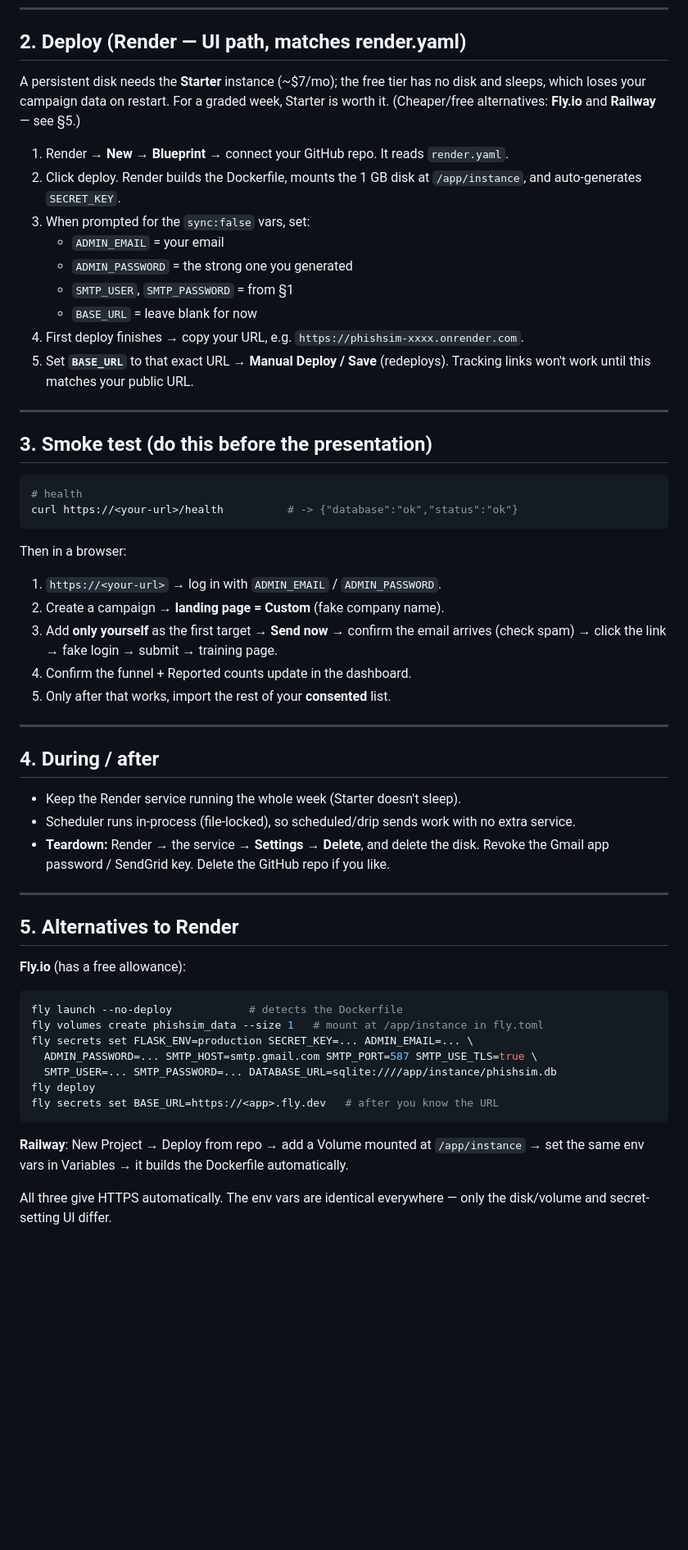
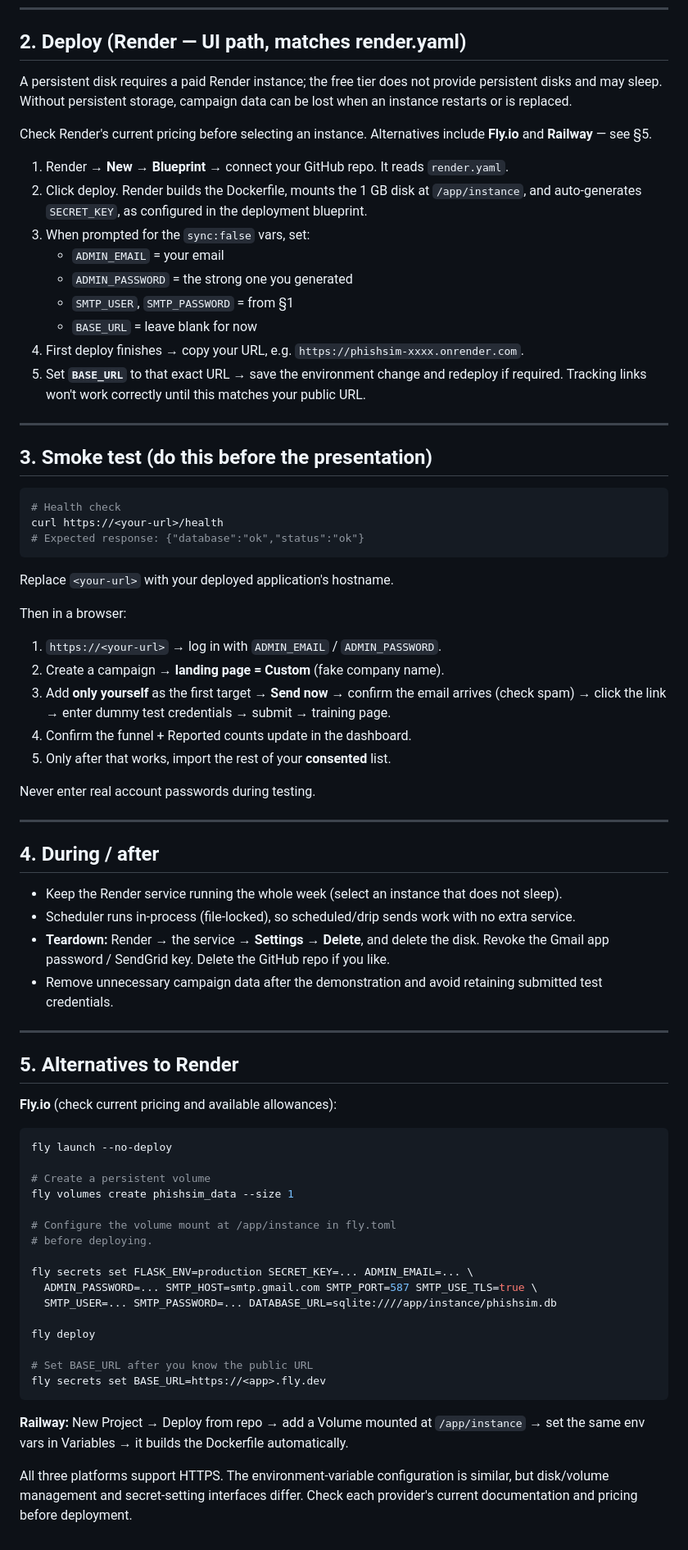
Before and after one commit to TuncayKarimli/PhishSim, a Markdown page: DEPLOY.md, the part around one of its changes. Shown at 82% size. Drawn GitHub-style; blank space fills up the shorter version.

````diff
--- a/DEPLOY.md
+++ b/DEPLOY.md
@@ -52,65 +81,76 @@ Tell recipients to check **spam** — simulated phishing often lands there.
 
 ## 2. Deploy (Render — UI path, matches render.yaml)
 
-A persistent disk needs the **Starter** instance (~$7/mo); the free tier has no disk
-and sleeps, which loses your campaign data on restart. For a graded week, Starter is
-worth it. (Cheaper/free alternatives: **Fly.io** and **Railway** — see §5.)
+A persistent disk requires a paid Render instance; the free tier does not provide persistent disks and may sleep. Without persistent storage, campaign data can be lost when an instance restarts or is replaced.
+
+Check Render's current pricing before selecting an instance. Alternatives include **Fly.io** and **Railway** — see §5.
 
 1. Render → **New** → **Blueprint** → connect your GitHub repo. It reads `render.yaml`.
-2. Click deploy. Render builds the Dockerfile, mounts the 1 GB disk at `/app/instance`,
-   and auto-generates `SECRET_KEY`.
+2. Click deploy. Render builds the Dockerfile, mounts the 1 GB disk at `/app/instance`, and auto-generates `SECRET_KEY`, as configured in the deployment blueprint.
 3. When prompted for the `sync:false` vars, set:
    - `ADMIN_EMAIL` = your email
    - `ADMIN_PASSWORD` = the strong one you generated
    - `SMTP_USER`, `SMTP_PASSWORD` = from §1
    - `BASE_URL` = leave blank for now
 4. First deploy finishes → copy your URL, e.g. `https://phishsim-xxxx.onrender.com`.
-5. Set **`BASE_URL`** to that exact URL → **Manual Deploy / Save** (redeploys).
-   Tracking links won't work until this matches your public URL.
+5. Set **`BASE_URL`** to that exact URL → save the environment change and redeploy if required. Tracking links won't work correctly until this matches your public URL.
 
 ---
 
 ## 3. Smoke test (do this before the presentation)
 
 ```bash
-# health
-curl https://<your-url>/health          # -> {"database":"ok","status":"ok"}
+# Health check
+curl https://<your-url>/health
+# Expected response: {"database":"ok","status":"ok"}
 ```
 
+Replace `<your-url>` with your deployed application's hostname.
+
 Then in a browser:
+
 1. `https://<your-url>` → log in with `ADMIN_EMAIL` / `ADMIN_PASSWORD`.
 2. Create a campaign → **landing page = Custom** (fake company name).
-3. Add **only yourself** as the first target → **Send now** → confirm the email
-   arrives (check spam) → click the link → fake login → submit → training page.
+3. Add **only yourself** as the first target → **Send now** → confirm the email arrives (check spam) → click the link → enter dummy test credentials → submit → training page.
 4. Confirm the funnel + Reported counts update in the dashboard.
 5. Only after that works, import the rest of your **consented** list.
+
+Never enter real account passwords during testing.
 
 ---
 
 ## 4. During / after
 
-- Keep the Render service running the whole week (Starter doesn't sleep).
+- Keep the Render service running the whole week (select an instance that does not sleep).
 - Scheduler runs in-process (file-locked), so scheduled/drip sends work with no extra service.
-- **Teardown:** Render → the service → **Settings → Delete**, and delete the disk.
-  Revoke the Gmail app password / SendGrid key. Delete the GitHub repo if you like.
+- **Teardown:** Render → the service → **Settings → Delete**, and delete the disk. Revoke the Gmail app password / SendGrid key. Delete the GitHub repo if you like.
+- Remove unnecessary campaign data after the demonstration and avoid retaining submitted test credentials.
 
 ---
 
 ## 5. Alternatives to Render
 
-**Fly.io** (has a free allowance):
+**Fly.io** (check current pricing and available allowances):
+
 ```bash
-fly launch --no-deploy            # detects the Dockerfile
-fly volumes create phishsim_data --size 1   # mount at /app/instance in fly.toml
+fly launch --no-deploy
+
+# Create a persistent volume
+fly volumes create phishsim_data --size 1
+
+# Configure the volume mount at /app/instance in fly.toml
+# before deploying.
+
 fly secrets set FLASK_ENV=production SECRET_KEY=... ADMIN_EMAIL=... \
   ADMIN_PASSWORD=... SMTP_HOST=smtp.gmail.com SMTP_PORT=587 SMTP_USE_TLS=true \
   SMTP_USER=... SMTP_PASSWORD=... DATABASE_URL=sqlite:////app/instance/phishsim.db
+
 fly deploy
-fly secrets set BASE_URL=https://<app>.fly.dev   # after you know the URL
+
+# Set BASE_URL after you know the public URL
+fly secrets set BASE_URL=https://<app>.fly.dev
 ```
 
-**Railway**: New Project → Deploy from repo → add a Volume mounted at `/app/instance`
-→ set the same env vars in Variables → it builds the Dockerfile automatically.
+**Railway:** New Project → Deploy from repo → add a Volume mounted at `/app/instance` → set the same env vars in Variables → it builds the Dockerfile automatically.
 
-All three give HTTPS automatically. The env vars are identical everywhere — only the
-disk/volume and secret-setting UI differ.
+All three platforms support HTTPS. The environment-variable configuration is similar, but disk/volume management and secret-setting interfaces differ. Check each provider's current documentation and pricing before deployment.
````
Also changed, not shown: other parts of DEPLOY.md (+50 -21 lines).
